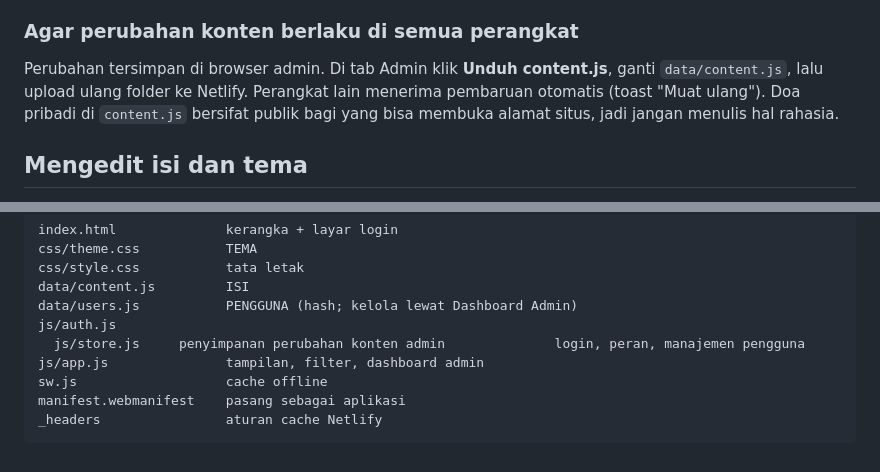
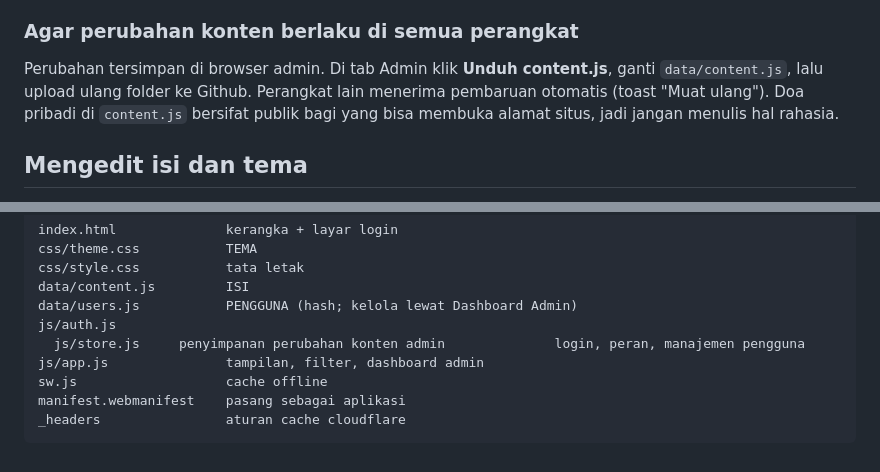
Before and after one commit to heqal/umrah_mandiri, a Markdown page: README.md, 2 parts joined by grey strips. Rendered like a GitHub page.

````diff
--- a/README.md
+++ b/README.md
@@ -48,7 +48,7 @@ Login sebagai admin, lalu tekan **Mode edit** di header (muncul tombol Ubah/Hapu
 - **Surah di header**: tampil di samping judul dan subjudul. Admin menambah, mengubah, menonaktifkan, menghapus, mengurutkan di tab Admin (Surah di header). Bila lebih dari satu, pengguna menggeser dengan tombol ‹ ›.
 
 ### Agar perubahan konten berlaku di semua perangkat
-Perubahan tersimpan di browser admin. Di tab Admin klik **Unduh content.js**, ganti `data/content.js`, lalu upload ulang folder ke Netlify. Perangkat lain menerima pembaruan otomatis (toast "Muat ulang"). Doa pribadi di `content.js` bersifat publik bagi yang bisa membuka alamat situs, jadi jangan menulis hal rahasia.
+Perubahan tersimpan di browser admin. Di tab Admin klik **Unduh content.js**, ganti `data/content.js`, lalu upload ulang folder ke Github. Perangkat lain menerima pembaruan otomatis (toast "Muat ulang"). Doa pribadi di `content.js` bersifat publik bagi yang bisa membuka alamat situs, jadi jangan menulis hal rahasia.
 
 ## Mengedit isi dan tema
 - Isi: `data/content.js` (itinerary, bacaan, shalat, lokasi, rukun, catatan, daftar kategori lokasi).
@@ -69,5 +69,5 @@ js/auth.js
 js/app.js               tampilan, filter, dashboard admin
 sw.js                   cache offline
 manifest.webmanifest    pasang sebagai aplikasi
-_headers                aturan cache Netlify
+_headers                aturan cache cloudflare
 ```
````
Also changed, not shown: other parts of README.md (+4 -4 lines).
